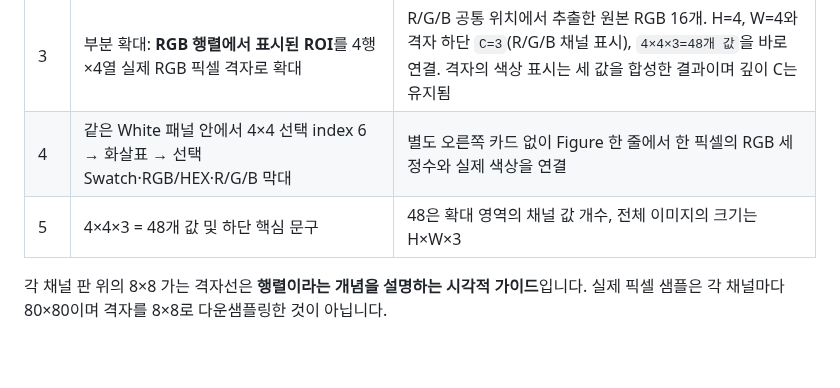
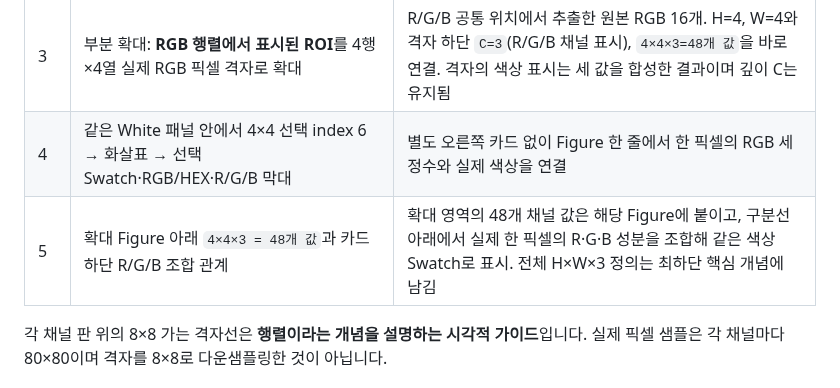
Before and after one commit to sh0427-han/design-template-library, a Markdown page: docs/REFERENCE_PAGE_SPECS.md, the part around the change. Rendered like a GitHub page; blank space fills up the shorter version.

Commit message:
docs(concept): preserve channel depth in crop and explain RGB combination

```diff
--- a/docs/REFERENCE_PAGE_SPECS.md
+++ b/docs/REFERENCE_PAGE_SPECS.md
@@ -22,7 +22,7 @@
 | 2 | 동일 크기 R/G/B 채널 판 3장과 **앞쪽 R 판의 ROI** | 각 판은 실제 H×W 채널 데이터. R 판의 ROI는 R/G/B 공통 좌표 (52,38,4,4)를 대표하며 C=3은 행렬 위쪽 외곽에 배치 |
 | 3 | 부분 확대: **RGB 행렬에서 표시된 ROI**를 4행×4열 실제 RGB 픽셀 격자로 확대 | R/G/B 공통 위치에서 추출한 원본 RGB 16개. H=4, W=4와 격자 하단 `C=3`(R/G/B 채널 표시), `4×4×3=48개 값`을 바로 연결. 격자의 색상 표시는 세 값을 합성한 결과이며 깊이 C는 유지됨 |
 | 4 | 같은 White 패널 안에서 4×4 선택 index 6 → 화살표 → 선택 Swatch·RGB/HEX·R/G/B 막대 | 별도 오른쪽 카드 없이 Figure 한 줄에서 한 픽셀의 RGB 세 정수와 실제 색상을 연결 |
-| 5 | 4×4×3 = 48개 값 및 하단 핵심 문구 | 48은 확대 영역의 채널 값 개수, 전체 이미지의 크기는 H×W×3 |
+| 5 | 확대 Figure 아래 `4×4×3 = 48개 값`과 카드 하단 R/G/B 조합 관계 | 확대 영역의 48개 채널 값은 해당 Figure에 붙이고, 구분선 아래에서 실제 한 픽셀의 R·G·B 성분을 조합해 같은 색상 Swatch로 표시. 전체 H×W×3 정의는 최하단 핵심 개념에 남김 |
 
 각 채널 판 위의 8×8 가는 격자선은 **행렬이라는 개념을 설명하는 시각적 가이드**입니다. 실제 픽셀 샘플은 각 채널마다 80×80이며 격자를 8×8로 다운샘플링한 것이 아닙니다.
 
```
